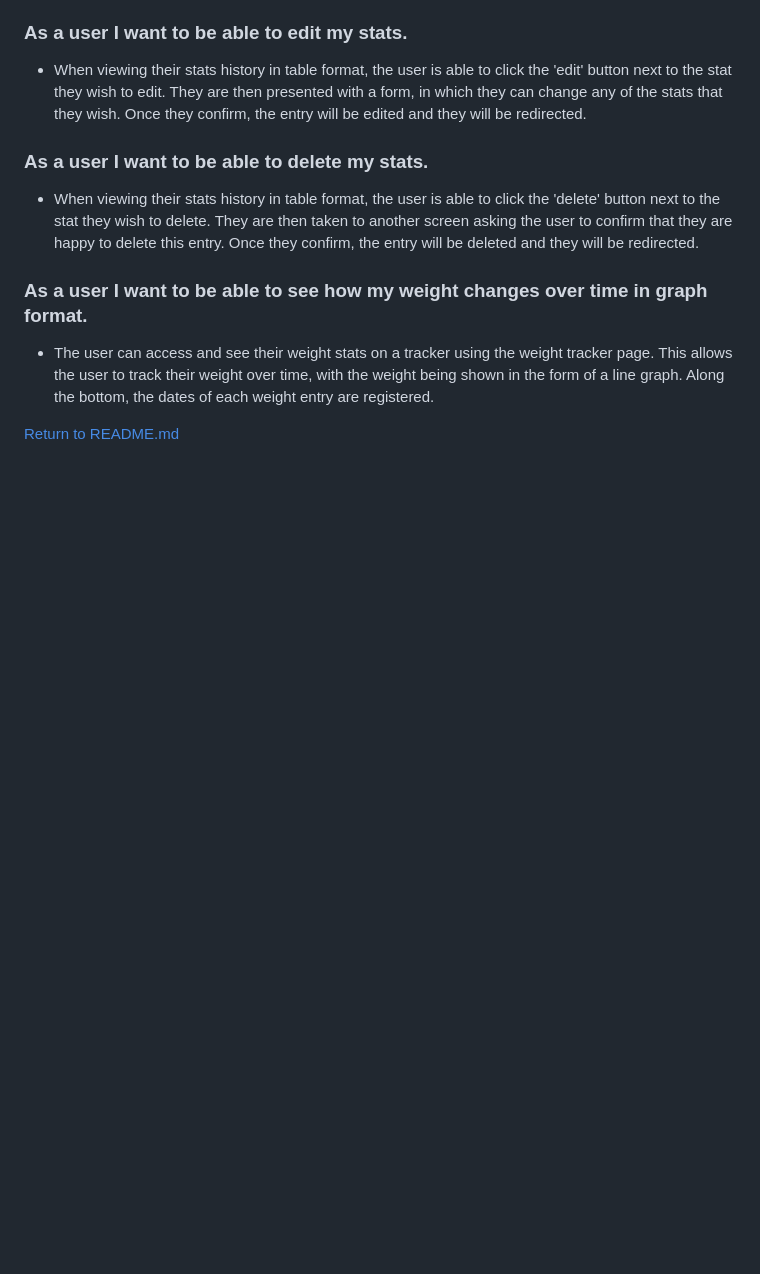
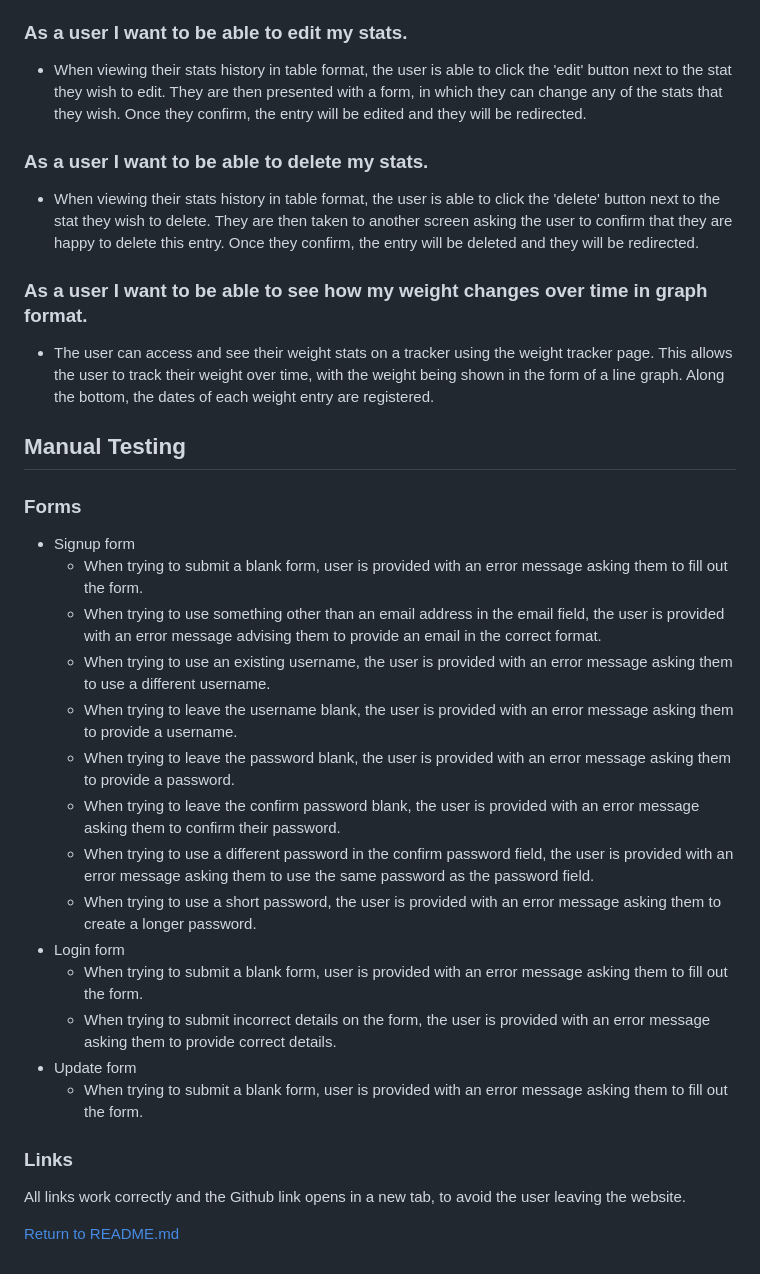
Before and after one commit to BenD2525/Your-Health-Now, a Markdown page: TESTING.md, the part around the change. Drawn GitHub-style; blank space fills up the shorter version.

```diff
--- a/TESTING.md
+++ b/TESTING.md
@@ -125,4 +125,25 @@ When posting each script into the [javascript validator](https://jsvalidator.com
 ### As a user I want to be able to see how my weight changes over time in graph format.
 - The user can access and see their weight stats on a tracker using the weight tracker page. This allows the user to track their weight over time, with the weight being shown in the form of a line graph. Along the bottom, the dates of each weight entry are registered.
 
+## Manual Testing
+
+### Forms
+- Signup form
+    - When trying to submit a blank form, user is provided with an error message asking them to fill out the form.
+    - When trying to use something other than an email address in the email field, the user is provided with an error message advising them to provide an email in the correct format.
+    - When trying to use an existing username, the user is provided with an error message asking them to use a different username.
+    - When trying to leave the username blank, the user is provided with an error message asking them to provide a username.
+    - When trying to leave the password blank, the user is provided with an error message asking them to provide a password.
+    - When trying to leave the confirm password blank, the user is provided with an error message asking them to confirm their password.
+    - When trying to use a different password in the confirm password field, the user is provided with an error message asking them to use the same password as the password field.
+    - When trying to use a short password, the user is provided with an error message asking them to create a longer password.
+- Login form
+    - When trying to submit a blank form, user is provided with an error message asking them to fill out the form.
+    - When trying to submit incorrect details on the form, the user is provided with an error message asking them to provide correct details.
+- Update form
+    - When trying to submit a blank form, user is provided with an error message asking them to fill out the form.
+
+### Links
+All links work correctly and the Github link opens in a new tab, to avoid the user leaving the website.
+
 [Return to README.md](README.md)
```
Also changed, not shown: README.md (+16 -0 lines), readme/images/database_schema.png (added), 1 other file.
